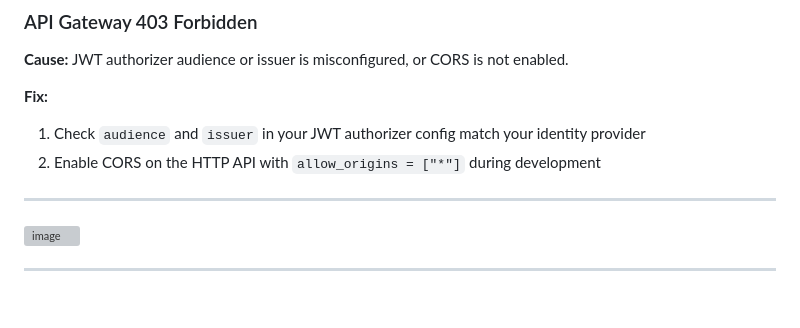
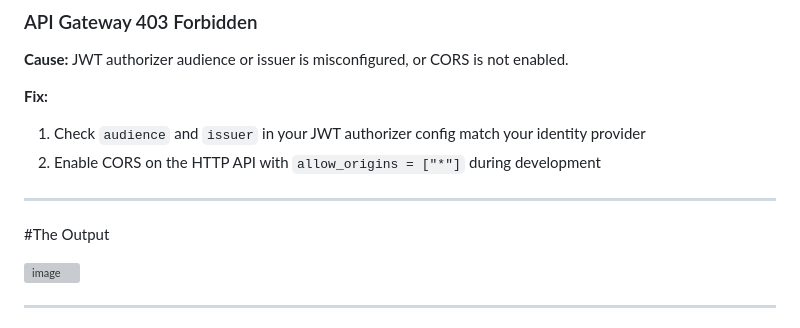
Before and after one commit to SUNKUSHANMUKH/nextjs-website-Terraform, a Markdown page: README.md, the part around the change. Rendered like a GitHub page; blank space fills up the shorter version; grey boxes are pictures that could not be loaded.

Commit message:
Add section for output image in README
Add output image section to README

```diff
--- a/README.md
+++ b/README.md
@@ -815,6 +815,8 @@ Add the CNAME records shown to Route 53. Terraform should do this automatically
 2. Enable CORS on the HTTP API with `allow_origins = ["*"]` during development
 ---
 
+#The Output
+
 <img width="1319" height="751" alt="image" src="https://github.com/user-attachments/assets/491b74a7-86a1-4a68-9e67-8f1577eaa982" />
 
 ---
```
